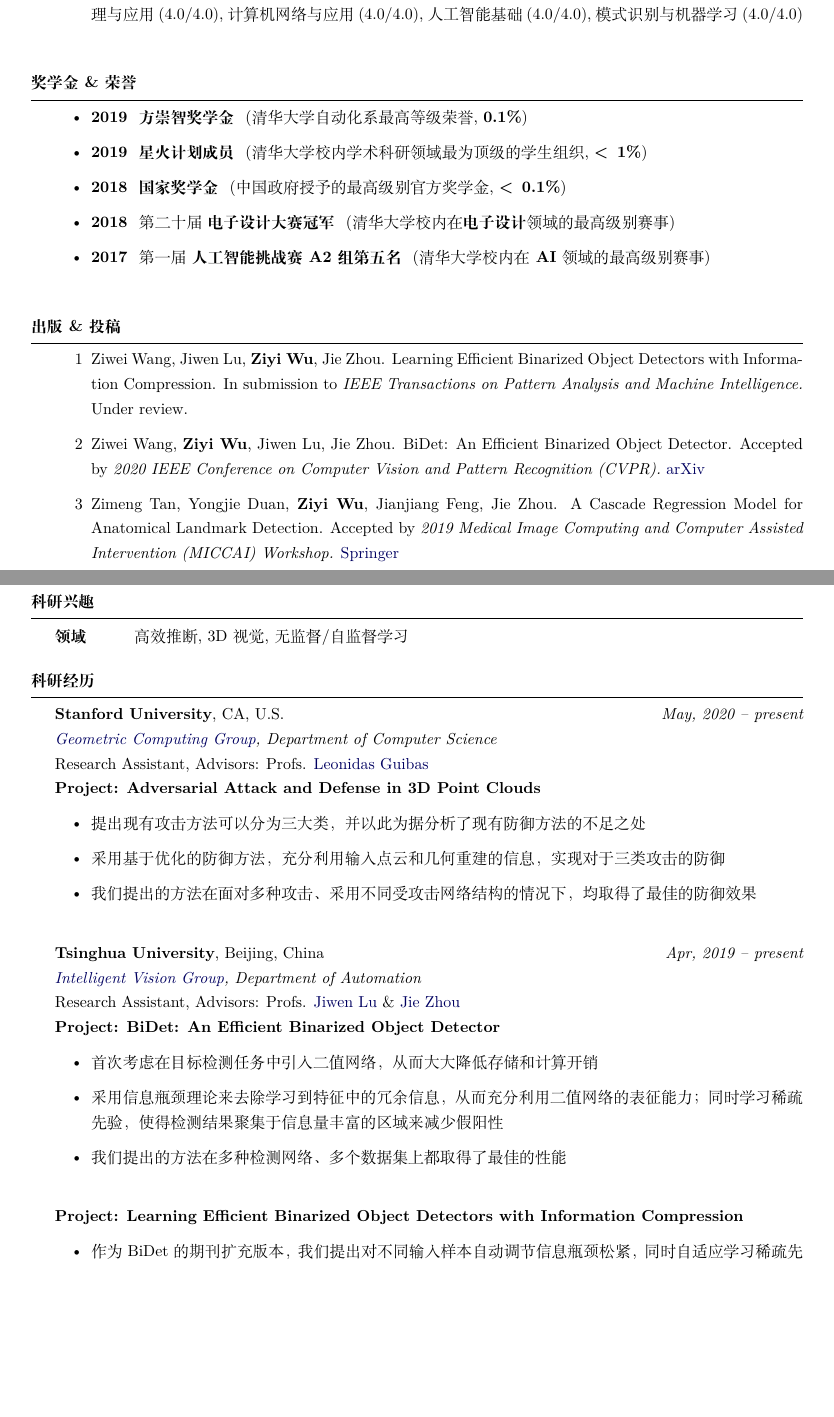
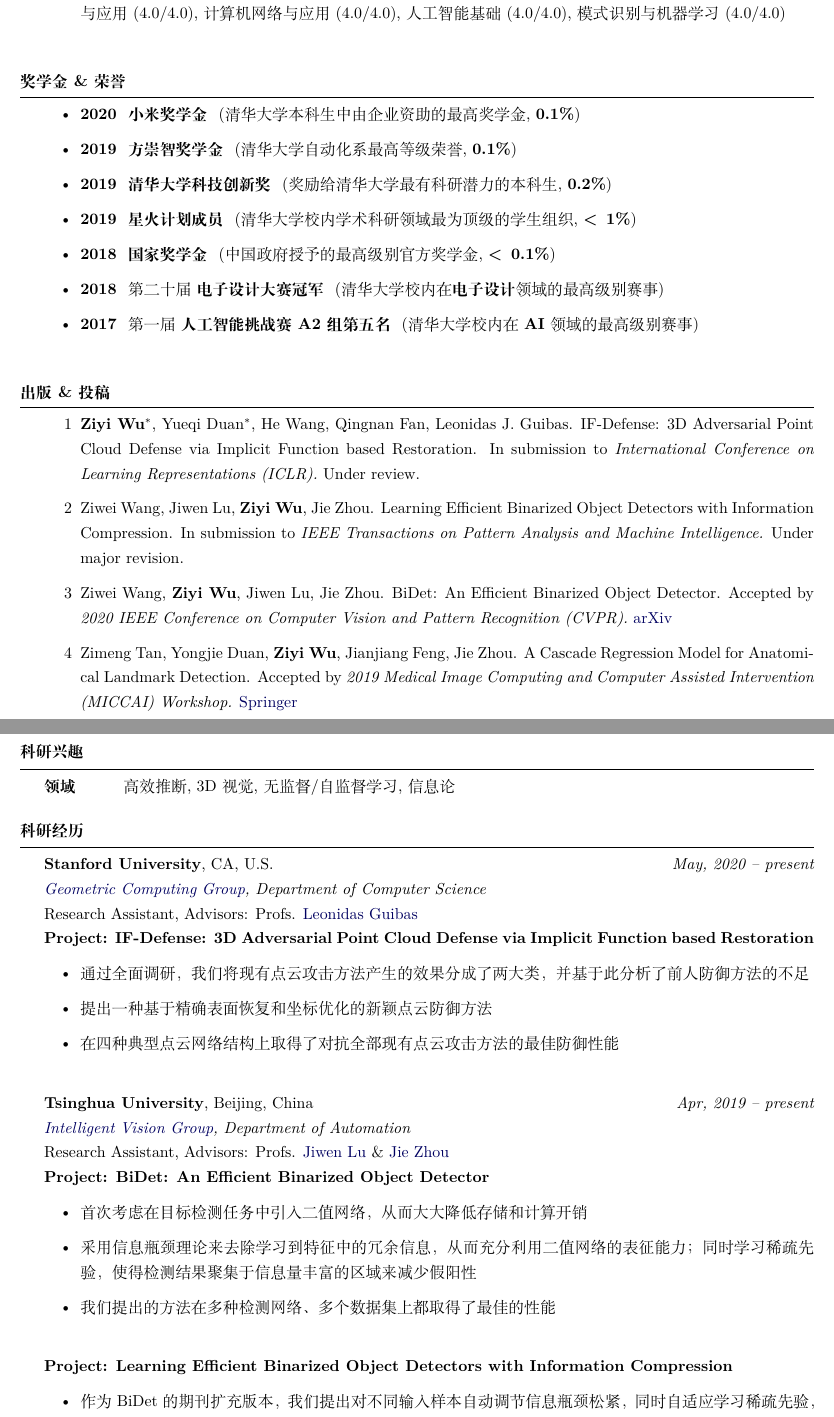
Before and after one commit to Wuziyi616/Personal_CV, a LaTeX CV (Personal CV Chinese ver.tex): two parts of pages 1 and 2 of 2, joined at a grey line, cut so that both start at the same text, the shorter picture padded with empty space. Compiled offline with XeLaTeX.

Commit message:
update Chinese version of CV

```diff
--- a/Personal CV Chinese ver.tex
+++ b/Personal CV Chinese ver.tex
@@ -23,13 +23,15 @@
 \documentclass{resume} % Use the custom resume.cls style
 
 \usepackage[UTF8]{ctex}
-\usepackage[left=0.7in,top=0.6in,right=0.7in,bottom=0.6in]{geometry} % Document margins
+\usepackage[left=0.6in,top=0.5in,right=0.6in,bottom=0.5in]{geometry} % Document margins
 \newcommand{\tab}[1]{\hspace{.2667\textwidth}\rlap{#1}}
 \newcommand{\itab}[1]{\hspace{0em}\rlap{#1}}
 \name{吴紫屹} % Your name
 \address{紫荆学生公寓二号楼 \\ 清华大学 \\ 中国\ 北京, 100084} % Your address
 %\address{123 Pleasant Lane \\ City, State 12345} % Your secondary addess (optional)
-\address{(+86) 18810237672 \\ \href{mailto:wuzy17@mails.tsinghua.edu.cn}{wuzy17@mails.tsinghua.edu.cn} \\ \href{mailto:dazitu616@gmail.com}{dazitu616@gmail.com}} % Your phone number and email
+\address{(+86) 18810237672 \\ \href{mailto:wuzy17@mails.tsinghua.edu.cn}{wuzy17@mails.tsinghua.edu.cn} \\ %\href{mailto:dazitu616@gmail.com}{dazitu616@gmail.com} \\
+\url{https://wuziyi616.github.io/}}
+%https://github.com/Wuziyi616} % Your phone number and email
 
 \begin{document}
 
@@ -71,11 +73,13 @@
 \begin{rSection}{奖学金 \& 荣誉}
 
 \begin{itemize}
+    \item \textbf{2020 } \textbf{小米奖学金 } (清华大学本科生中由企业资助的最高奖学金, \textbf{0.1\%})
     \item \textbf{2019 } \textbf{方崇智奖学金 } (清华大学自动化系最高等级荣誉, \textbf{0.1\%})
+    \item \textbf{2019 } \textbf{清华大学科技创新奖 } (奖励给清华大学最有科研潜力的本科生, \textbf{0.2\%})
     \item \textbf{2019 } \textbf{星火计划成员 } (清华大学校内学术科研领域最为顶级的学生组织, \textbf{\textless \, 1\%})
     \item \textbf{2018 } \textbf{国家奖学金 } (中国政府授予的最高级别官方奖学金, \textbf{\textless \, 0.1\%})
     \item \textbf{2018 } 第二十届 \textbf{电子设计大赛冠军 } (清华大学校内在\textbf{电子设计}领域的最高级别赛事)
-    \item \textbf{2017 } 第一届 \textbf{人工智能挑战赛A2组第五名 } (清华大学校内在\textbf{AI}领域的最高级别赛事)\newline
+    \item \textbf{2017 } 第一届 \textbf{人工智能挑战赛 A2 组第五名 } (清华大学校内在 \textbf{AI} 领域的最高级别赛事)\newline
 \end{itemize}
 
 \end{rSection}
@@ -85,11 +89,11 @@
 \begin{rSection}{出版 \& 投稿}
 
 \begin{enumerate}
-\item[1] Ziwei Wang, Jiwen Lu, \textbf{Ziyi Wu}, Jie Zhou. Learning Efficient Binarized Object Detectors with Information Compression. In submission to \textit{IEEE Transactions on Pattern Analysis and Machine Intelligence.} Under review.
-%\item[1] Ziwei Wang, \textbf{Ziyi Wu}, Jiwen Lu, Jie Zhou. Instance Similarity Learning for Unsupervised Feature Representation. In submission to \textit{2020 European Conference on Computer Vision (ECCV).} Under review.
-\item[2] Ziwei Wang, \textbf{Ziyi Wu}, Jiwen Lu, Jie Zhou. BiDet: An Efficient Binarized Object Detector. Accepted by \textit{2020 IEEE Conference on Computer Vision and Pattern Recognition (CVPR).} \href{https://arxiv.org/abs/2003.03961}{arXiv}
-\item[3] Zimeng Tan, Yongjie Duan, \textbf{Ziyi Wu}, Jianjiang Feng, Jie Zhou. A Cascade Regression Model for Anatomical Landmark Detection. Accepted by \textit{2019 Medical Image Computing and Computer Assisted Intervention (MICCAI) Workshop.} \href{https://link.springer.com/chapter/10.1007/978-3-030-39074-7_5}{Springer}
-\item[4] Zhanwei Xu, \textbf{Ziyi Wu}, Jianjiang Feng. CFUN: Combining Faster R-CNN and U-net Network for Efficient Whole Heart Segmentation. \href{https://arxiv.org/abs/1812.04914}{arXiv}\newline
+\item[1] \textbf{Ziyi Wu}$^{*}$, Yueqi Duan$^{*}$, He Wang, Qingnan Fan, Leonidas J. Guibas. IF-Defense: 3D Adversarial Point Cloud Defense via Implicit Function based Restoration. In submission to \textit{International Conference on Learning Representations (ICLR).} Under review.
+\item[2] Ziwei Wang, Jiwen Lu, \textbf{Ziyi Wu}, Jie Zhou. Learning Efficient Binarized Object Detectors with Information Compression. In submission to \textit{IEEE Transactions on Pattern Analysis and Machine Intelligence.} Under major revision.
+\item[3] Ziwei Wang, \textbf{Ziyi Wu}, Jiwen Lu, Jie Zhou. BiDet: An Efficient Binarized Object Detector. Accepted by \textit{2020 IEEE Conference on Computer Vision and Pattern Recognition (CVPR).} \href{https://arxiv.org/abs/2003.03961}{arXiv}
+\item[4] Zimeng Tan, Yongjie Duan, \textbf{Ziyi Wu}, Jianjiang Feng, Jie Zhou. A Cascade Regression Model for Anatomical Landmark Detection. Accepted by \textit{2019 Medical Image Computing and Computer Assisted Intervention (MICCAI) Workshop.} \href{https://link.springer.com/chapter/10.1007/978-3-030-39074-7_5}{Springer}
+%\item[4] Zhanwei Xu, \textbf{Ziyi Wu}, Jianjiang Feng. CFUN: Combining Faster R-CNN and U-net Network for Efficient Whole Heart Segmentation. \href{https://arxiv.org/abs/1812.04914}{arXiv}\newline
 \end{enumerate}
 
 \end{rSection}
@@ -102,7 +106,8 @@
     高效推断,
     %Model Compression,
     3D 视觉, %Point Cloud,
-    无监督/自监督学习
+    无监督/自监督学习,
+    信息论
     %Medical Image Processing
     %\item[方法] \quad\quad\, 深度学习, 强化学习, 神经网络, 信息论\newline
 \end{description}
@@ -114,11 +119,11 @@
 {\textbf{Stanford University}, CA, U.S.} \hfill {\em May, 2020 -- present}\newline
 \emph{\href{https://geometry.stanford.edu/}{Geometric Computing Group}, Department of Computer Science}\newline
 Research Assistant, Advisors: Profs. \href{https://geometry.stanford.edu/member/guibas/index.html}{Leonidas Guibas}\newline
-\textbf{Project: Adversarial Attack and Defense in 3D Point Clouds}
+\textbf{Project: IF-Defense: 3D Adversarial Point Cloud Defense via Implicit Function based Restoration}
 \begin{itemize}
-    \item 提出现有攻击方法可以分为三大类，并以此为据分析了现有防御方法的不足之处
-    \item 采用基于优化的防御方法，充分利用输入点云和几何重建的信息，实现对于三类攻击的防御
-    \item 我们提出的方法在面对多种攻击、采用不同受攻击网络结构的情况下，均取得了最佳的防御效果\newline
+    \item 通过全面调研，我们将现有点云攻击方法产生的效果分成了两大类，并基于此分析了前人防御方法的不足
+    \item 提出一种基于精确表面恢复和坐标优化的新颖点云防御方法
+    \item 在四种典型点云网络结构上取得了对抗全部现有点云攻击方法的最佳防御性能\newline
 \end{itemize}
 
 {\textbf{Tsinghua University}, Beijing, China} \hfill {\em Apr, 2019 -- present}\newline
```
Also changed, not shown: Personal CV English ver.tex (+1 -1 lines), Personal CV Chinese ver.tex (12 more changed lines).
